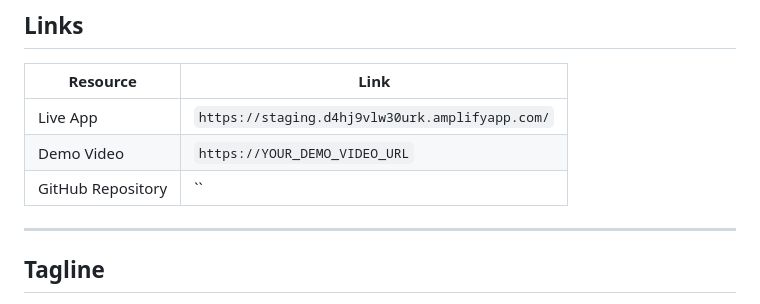
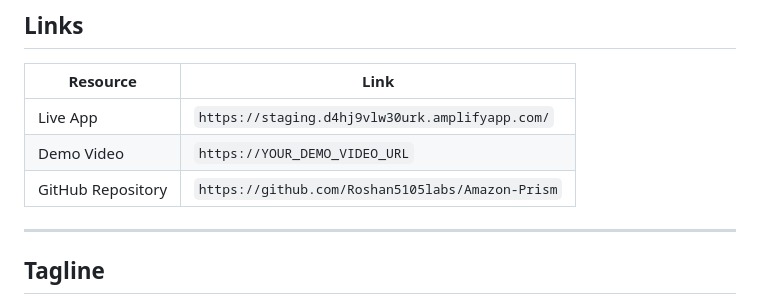
Before and after one commit to Roshan5105labs/Amazon-Prism, a Markdown page: README.md, the part around the change. Rendered like a GitHub page.

```diff
--- a/README.md
+++ b/README.md
@@ -560,7 +560,7 @@ Planned improvements:
 | ----------------- | -------------------------------------------------- |
 | Live App          | `https://staging.d4hj9vlw30urk.amplifyapp.com/`                        |
 | Demo Video        | `https://YOUR_DEMO_VIDEO_URL`                      |
-| GitHub Repository | `` |
+| GitHub Repository | `https://github.com/Roshan5105labs/Amazon-Prism` |
 
 ---
 
```
